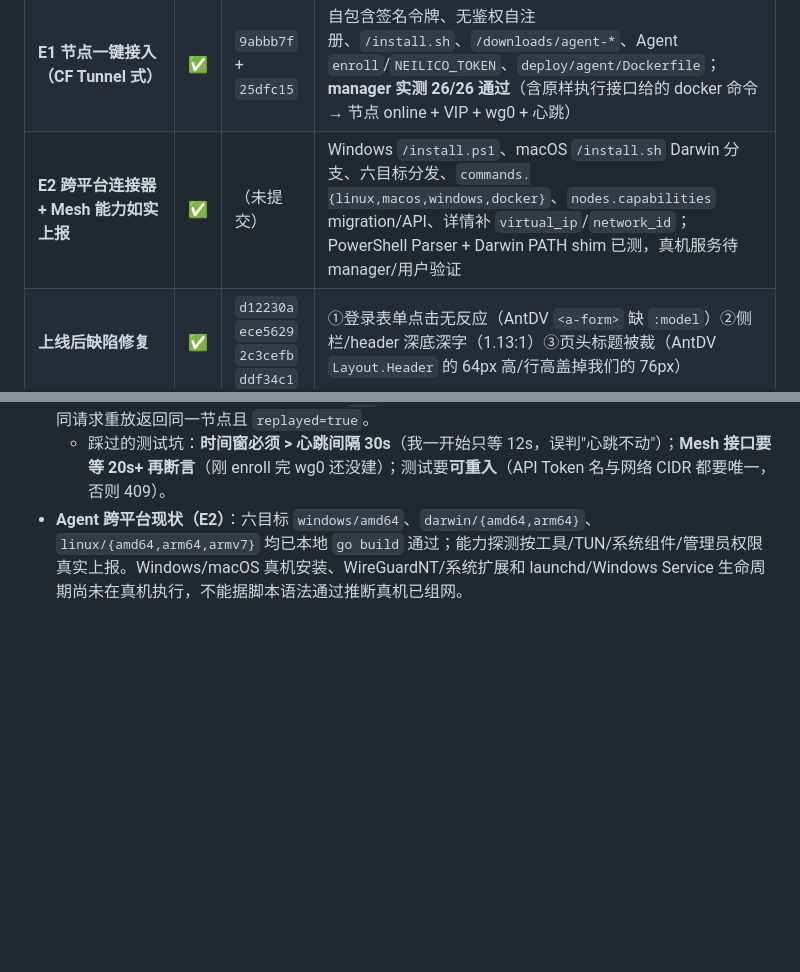
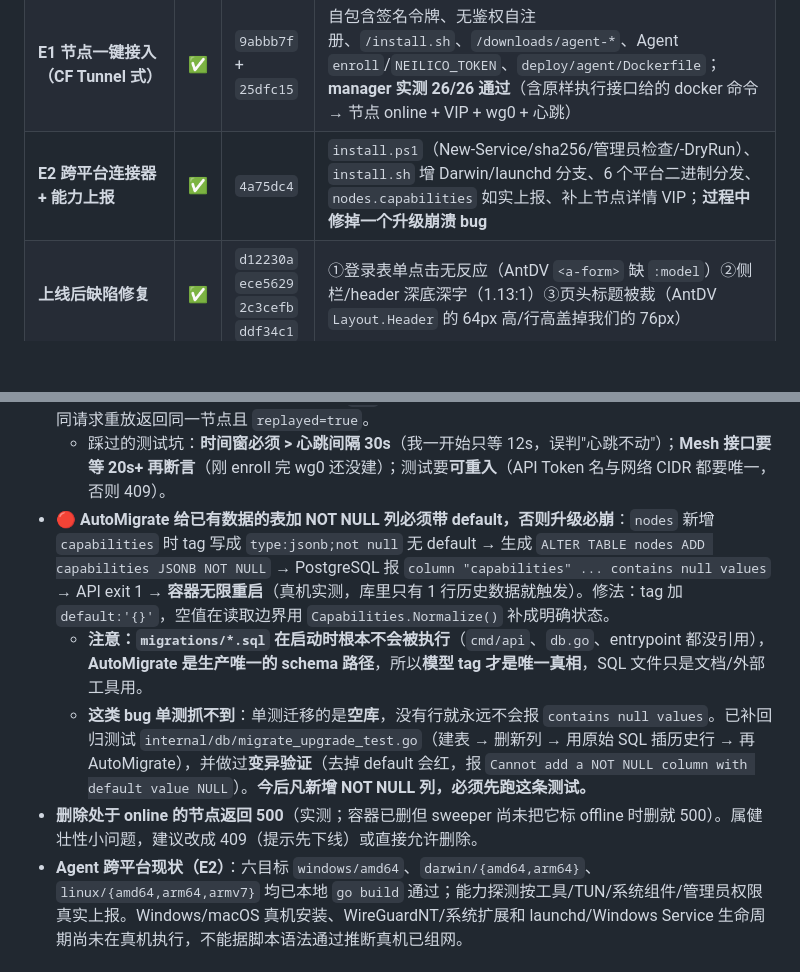
Before and after one commit to aceneil/neilico, a Markdown page: NOTES.md, 2 parts joined by grey strips. GitHub-like rendering; blank space fills up the shorter version.

Commit message:
docs(notes): record the AutoMigrate upgrade crash, the 500 on deleting an online node, and E2 status

```diff
--- a/NOTES.md
+++ b/NOTES.md
@@ -47,7 +47,7 @@ NEILICO（Unified Mesh & Proxy Platform）：统一「内网穿透 + Mesh 组网
 | **改名 UMPP→NEILICO** | ✅ | `1e42e4f` | Go 模块、容器名、compose 项目名、`UMPP_→NEILICO_` 环境变量前缀、文档全量改名 |
 | **V2A1 单容器打包** | ✅ | `21c8450` | 6 容器 → 1（`deploy/allinone/`）；Go 二进制同源直接服务前端，去掉 nginx |
 | **E1 节点一键接入（CF Tunnel 式）** | ✅ | `9abbb7f` + `25dfc15` | 自包含签名令牌、无鉴权自注册、`/install.sh`、`/downloads/agent-*`、Agent `enroll`/`NEILICO_TOKEN`、`deploy/agent/Dockerfile`；**manager 实测 26/26 通过**（含原样执行接口给的 docker 命令 → 节点 online + VIP + wg0 + 心跳） |
-| **E2 跨平台连接器 + Mesh 能力如实上报** | ✅ | （未提交） | Windows `/install.ps1`、macOS `/install.sh` Darwin 分支、六目标分发、`commands.{linux,macos,windows,docker}`、`nodes.capabilities` migration/API、详情补 `virtual_ip`/`network_id`；PowerShell Parser + Darwin PATH shim 已测，真机服务待 manager/用户验证 |
+| **E2 跨平台连接器 + 能力上报** | ✅ | `4a75dc4` | `install.ps1`（New-Service/sha256/管理员检查/-DryRun）、`install.sh` 增 Darwin/launchd 分支、6 个平台二进制分发、`nodes.capabilities` 如实上报、补上节点详情 VIP；**过程中修掉一个升级崩溃 bug** |
 | **上线后缺陷修复** | ✅ | `d12230a` `ece5629` `2c3cefb` `ddf34c1` | ①登录表单点击无反应（AntDV `<a-form>` 缺 `:model`）②侧栏/header 深底深字（1.13:1）③页头标题被裁（AntDV `Layout.Header` 的 64px 高/行高盖掉我们的 76px） |
 
 ### 常驻部署（生产用 Docker 目录那份；2026-10-03 改为**单容器**）
@@ -152,6 +152,10 @@ cd deploy/helm && bash neilico/ci/verify.sh
 - **E1 的节点详情展示缺口已由 E2 后端补齐**：列表/详情返回成员关系对应的 `virtual_ip`/`network_id`，同时返回 `capabilities`；Dashboard 展示仍留给 E3，前端本轮未改。
 - **E1 一键接入的实测口径**（`/tmp/neilico-e2e-docker.sh`，26 PASS）：公开端点 200+sha256/404、负向对照（受限 API Token 建接入令牌 → 403）、原样执行接口给的 docker 命令 → 容器自注册 online、成员表分到 VIP、心跳 30s 推进、容器内 `wg0` 公钥与 state.json 一致、用尽 410/撤销 401/篡改 401、同请求重放返回同一节点且 `replayed=true`。
   - 踩过的测试坑：**时间窗必须 > 心跳间隔 30s**（我一开始只等 12s，误判"心跳不动"）；**Mesh 接口要等 20s+ 再断言**（刚 enroll 完 wg0 还没建）；测试要**可重入**（API Token 名与网络 CIDR 都要唯一，否则 409）。
+- **🔴 AutoMigrate 给已有数据的表加 NOT NULL 列必须带 default，否则升级必崩**：`nodes` 新增 `capabilities` 时 tag 写成 `type:jsonb;not null` 无 default → 生成 `ALTER TABLE nodes ADD capabilities JSONB NOT NULL` → PostgreSQL 报 `column "capabilities" ... contains null values` → API exit 1 → **容器无限重启**（真机实测，库里只有 1 行历史数据就触发）。修法：tag 加 `default:'{}'`，空值在读取边界用 `Capabilities.Normalize()` 补成明确状态。
+  - **注意：`migrations/*.sql` 在启动时根本不会被执行**（`cmd/api`、`db.go`、entrypoint 都没引用），**AutoMigrate 是生产唯一的 schema 路径**，所以**模型 tag 才是唯一真相**，SQL 文件只是文档/外部工具用。
+  - **这类 bug 单测抓不到**：单测迁移的是**空库**，没有行就永远不会报 `contains null values`。已补回归测试 `internal/db/migrate_upgrade_test.go`（建表 → 删新列 → 用原始 SQL 插历史行 → 再 AutoMigrate），并做过**变异验证**（去掉 default 会红，报 `Cannot add a NOT NULL column with default value NULL`）。**今后凡新增 NOT NULL 列，必须先跑这条测试。**
+- **删除处于 online 的节点返回 500**（实测；容器已删但 sweeper 尚未把它标 offline 时删就 500）。属健壮性小问题，建议改成 409（提示先下线）或直接允许删除。
 - **Agent 跨平台现状（E2）**：六目标 `windows/amd64`、`darwin/{amd64,arm64}`、`linux/{amd64,arm64,armv7}` 均已本地 `go build` 通过；能力探测按工具/TUN/系统组件/管理员权限真实上报。Windows/macOS 真机安装、WireGuardNT/系统扩展和 launchd/Windows Service 生命周期尚未在真机执行，不能据脚本语法通过推断真机已组网。
 
 ## 验收方法论教训（本项目实测踩到）
```
